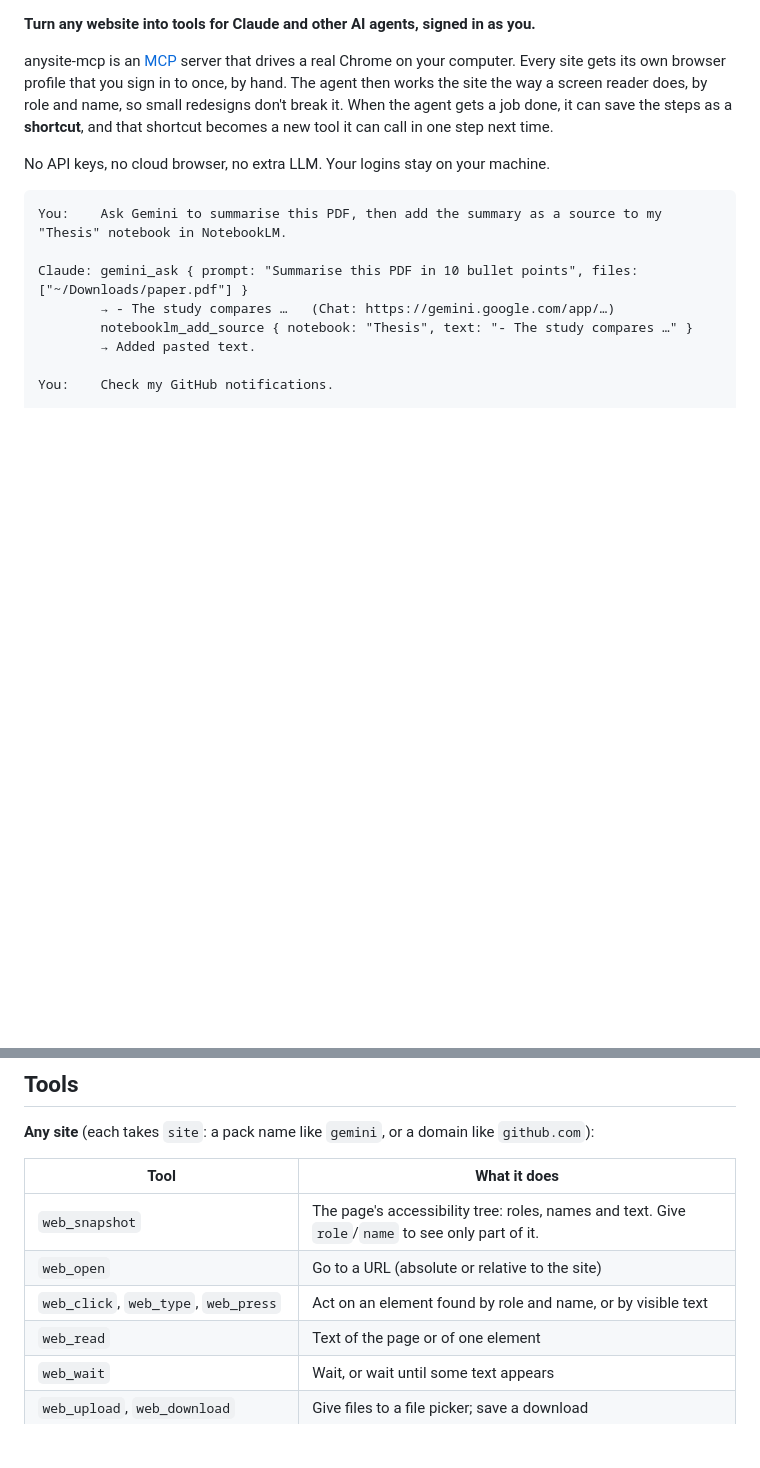
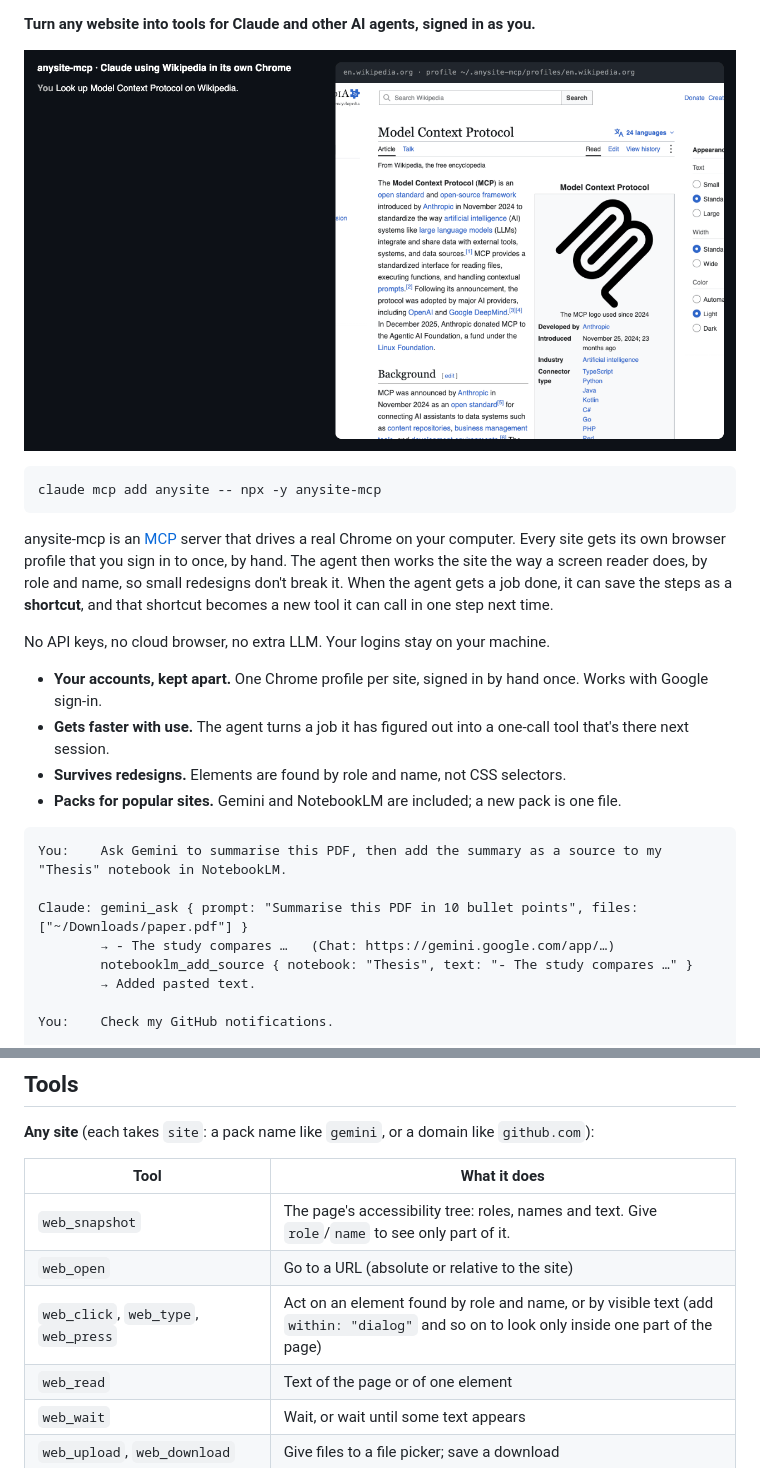
Before and after one commit to DwytMCL/anysite-mcp, a Markdown page: README.md, 2 parts joined by grey strips. Drawn GitHub-style; pictures changed too: docs/demo.gif (added); blank space fills up the shorter version.

Commit message:
README: demo GIF, badges and highlights; targets can be scoped with within

````diff
--- a/README.md
+++ b/README.md
@@ -3,4 +7,10 @@
 **Turn any website into tools for Claude and other AI agents, signed in as you.**
+
+![Claude looks something up on Wikipedia, saves the steps as a shortcut, and reuses it as a new tool](docs/demo.gif)
+
+```bash
+claude mcp add anysite -- npx -y anysite-mcp
+```
 
 anysite-mcp is an [MCP](https://modelcontextprotocol.io) server that drives a real Chrome on your computer. Every
 site gets its own browser profile that you sign in to once, by hand. The agent then works the site the way a
@@ -8,6 +18,11 @@ screen reader does, by role and name, so small redesigns don't break it. When th
 the steps as a **shortcut**, and that shortcut becomes a new tool it can call in one step next time.
 
 No API keys, no cloud browser, no extra LLM. Your logins stay on your machine.
+
+- **Your accounts, kept apart.** One Chrome profile per site, signed in by hand once. Works with Google sign-in.
+- **Gets faster with use.** The agent turns a job it has figured out into a one-call tool that's there next session.
+- **Survives redesigns.** Elements are found by role and name, not CSS selectors.
+- **Packs for popular sites.** Gemini and NotebookLM are included; a new pack is one file.
 
 ```text
 You:    Ask Gemini to summarise this PDF, then add the summary as a source to my "Thesis" notebook in NotebookLM.
@@ -85,7 +100,7 @@ With no arguments the server offers every site you have signed in to. To pick si
 |---|---|
 | `web_snapshot` | The page's accessibility tree: roles, names and text. Give `role`/`name` to see only part of it. |
 | `web_open` | Go to a URL (absolute or relative to the site) |
-| `web_click`, `web_type`, `web_press` | Act on an element found by role and name, or by visible text |
+| `web_click`, `web_type`, `web_press` | Act on an element found by role and name, or by visible text (add `within: "dialog"` and so on to look only inside one part of the page) |
 | `web_read` | Text of the page or of one element |
 | `web_wait` | Wait, or wait until some text appears |
 | `web_upload`, `web_download` | Give files to a file picker; save a download |
````
Also changed, not shown: other parts of README.md (+4 -0 lines), 3 other files.
